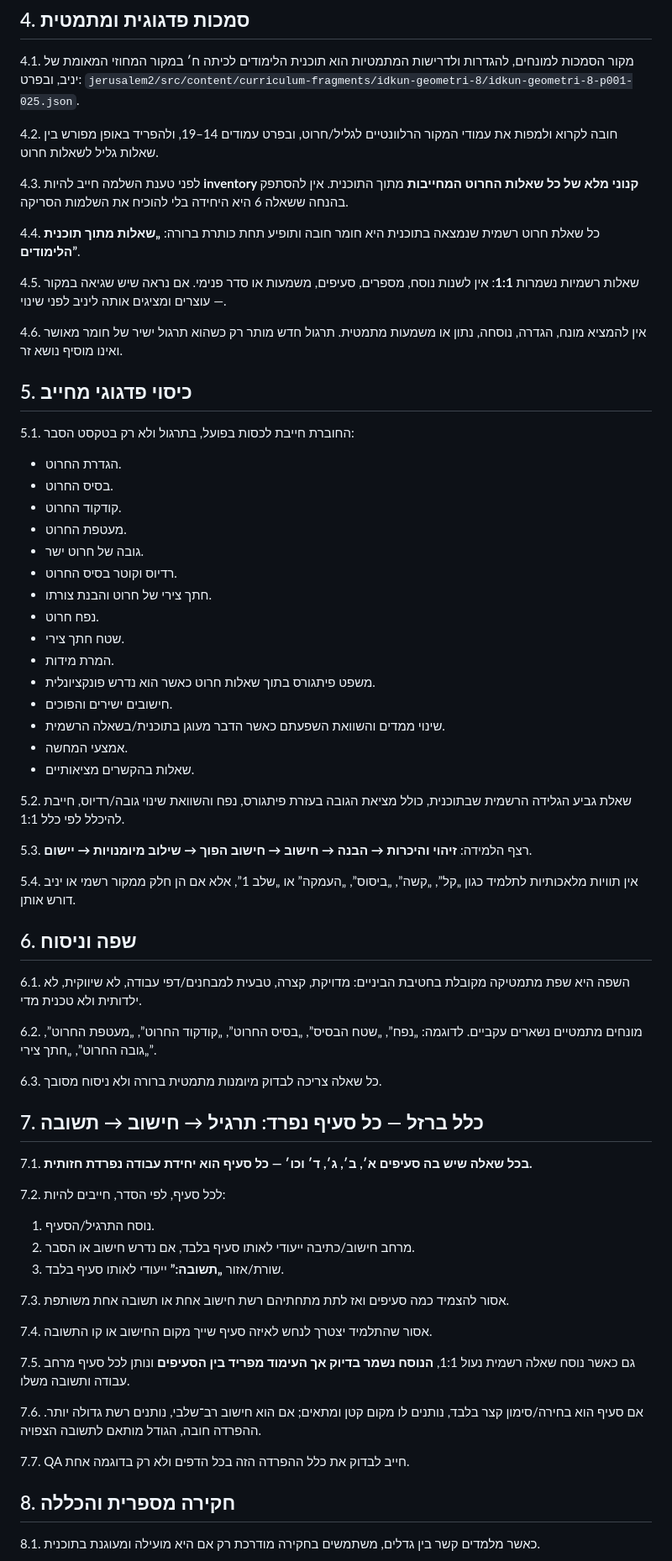
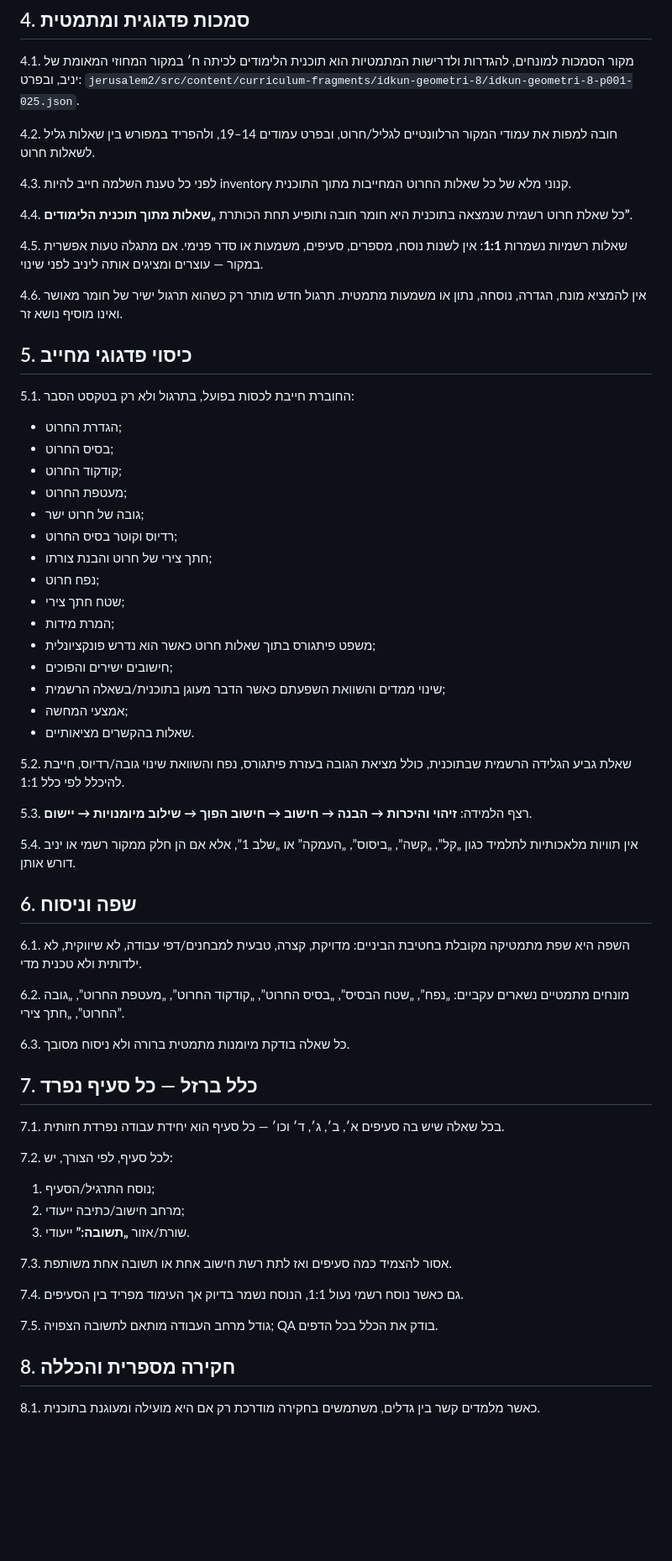
Before and after one commit to yanivmizrachiy/whatsapp-images, a Markdown page: SOURCE_OF_TRUTH.md, the part around one of its changes. Shown at 84% size. GitHub-like rendering; blank space fills up the shorter version.

```diff
--- a/SOURCE_OF_TRUTH.md
+++ b/SOURCE_OF_TRUTH.md
@@ -37,32 +41,32 @@
 4.1. מקור הסמכות למונחים, להגדרות ולדרישות המתמטיות הוא תוכנית הלימודים לכיתה ח׳ במקור המחוזי המאומת של יניב, ובפרט:
 `jerusalem2/src/content/curriculum-fragments/idkun-geometri-8/idkun-geometri-8-p001-025.json`.
 
-4.2. חובה לקרוא ולמפות את עמודי המקור הרלוונטיים לגליל/חרוט, ובפרט עמודים 14–19, ולהפריד באופן מפורש בין שאלות גליל לשאלות חרוט.
+4.2. חובה למפות את עמודי המקור הרלוונטיים לגליל/חרוט, ובפרט עמודים 14–19, ולהפריד במפורש בין שאלות גליל לשאלות חרוט.
 
-4.3. לפני טענת השלמה חייב להיות **inventory קנוני מלא של כל שאלות החרוט המחייבות** מתוך התוכנית. אין להסתפק בהנחה ששאלה 6 היא היחידה בלי להוכיח את השלמות הסריקה.
+4.3. לפני כל טענת השלמה חייב להיות inventory קנוני מלא של כל שאלות החרוט המחייבות מתוך התוכנית.
 
-4.4. כל שאלת חרוט רשמית שנמצאה בתוכנית היא חומר חובה ותופיע תחת כותרת ברורה: **„שאלות מתוך תוכנית הלימודים”**.
+4.4. כל שאלת חרוט רשמית שנמצאה בתוכנית היא חומר חובה ותופיע תחת הכותרת **„שאלות מתוך תוכנית הלימודים”**.
 
-4.5. שאלות רשמיות נשמרות **1:1**: אין לשנות נוסח, מספרים, סעיפים, משמעות או סדר פנימי. אם נראה שיש שגיאה במקור — עוצרים ומציגים אותה ליניב לפני שינוי.
+4.5. שאלות רשמיות נשמרות **1:1**: אין לשנות נוסח, מספרים, סעיפים, משמעות או סדר פנימי. אם מתגלה טעות אפשרית במקור — עוצרים ומציגים אותה ליניב לפני שינוי.
 
 4.6. אין להמציא מונח, הגדרה, נוסחה, נתון או משמעות מתמטית. תרגול חדש מותר רק כשהוא תרגול ישיר של חומר מאושר ואינו מוסיף נושא זר.
 
 ## 5. כיסוי פדגוגי מחייב
 5.1. החוברת חייבת לכסות בפועל, בתרגול ולא רק בטקסט הסבר:
-- הגדרת החרוט.
-- בסיס החרוט.
-- קודקוד החרוט.
-- מעטפת החרוט.
-- גובה של חרוט ישר.
-- רדיוס וקוטר בסיס החרוט.
-- חתך צירי של חרוט והבנת צורתו.
-- נפח חרוט.
-- שטח חתך צירי.
-- המרת מידות.
-- משפט פיתגורס בתוך שאלות חרוט כאשר הוא נדרש פונקציונלית.
-- חישובים ישירים והפוכים.
-- שינוי ממדים והשוואת השפעתם כאשר הדבר מעוגן בתוכנית/בשאלה הרשמית.
-- אמצעי המחשה.
+- הגדרת החרוט;
+- בסיס החרוט;
+- קודקוד החרוט;
+- מעטפת החרוט;
+- גובה של חרוט ישר;
+- רדיוס וקוטר בסיס החרוט;
+- חתך צירי של חרוט והבנת צורתו;
+- נפח חרוט;
+- שטח חתך צירי;
+- המרת מידות;
+- משפט פיתגורס בתוך שאלות חרוט כאשר הוא נדרש פונקציונלית;
+- חישובים ישירים והפוכים;
+- שינוי ממדים והשוואת השפעתם כאשר הדבר מעוגן בתוכנית/בשאלה הרשמית;
+- אמצעי המחשה;
 - שאלות בהקשרים מציאותיים.
 
 5.2. שאלת גביע הגלידה הרשמית שבתוכנית, כולל מציאת הגובה בעזרת פיתגורס, נפח והשוואת שינוי גובה/רדיוס, חייבת להיכלל לפי כלל 1:1.
@@ -74,27 +78,23 @@
 ## 6. שפה וניסוח
 6.1. השפה היא שפת מתמטיקה מקובלת בחטיבת הביניים: מדויקת, קצרה, טבעית למבחנים/דפי עבודה, לא שיווקית, לא ילדותית ולא טכנית מדי.
 
-6.2. מונחים מתמטיים נשארים עקביים. לדוגמה: „נפח”, „שטח הבסיס”, „בסיס החרוט”, „קודקוד החרוט”, „מעטפת החרוט”, „גובה החרוט”, „חתך צירי”.
+6.2. מונחים מתמטיים נשארים עקביים: „נפח”, „שטח הבסיס”, „בסיס החרוט”, „קודקוד החרוט”, „מעטפת החרוט”, „גובה החרוט”, „חתך צירי”.
 
-6.3. כל שאלה צריכה לבדוק מיומנות מתמטית ברורה ולא ניסוח מסובך.
+6.3. כל שאלה בודקת מיומנות מתמטית ברורה ולא ניסוח מסובך.
 
-## 7. כלל ברזל — כל סעיף נפרד: תרגיל → חישוב → תשובה
-7.1. **בכל שאלה שיש בה סעיפים א׳, ב׳, ג׳, ד׳ וכו׳ — כל סעיף הוא יחידת עבודה נפרדת חזותית.**
+## 7. כלל ברזל — כל סעיף נפרד
+7.1. בכל שאלה שיש בה סעיפים א׳, ב׳, ג׳, ד׳ וכו׳ — כל סעיף הוא יחידת עבודה נפרדת חזותית.
 
-7.2. לכל סעיף, לפי הסדר, חייבים להיות:
-1. נוסח התרגיל/הסעיף.
-2. מרחב חישוב/כתיבה ייעודי לאותו סעיף בלבד, אם נדרש חישוב או הסבר.
-3. שורת/אזור **„תשובה:”** ייעודי לאותו סעיף בלבד.
+7.2. לכל סעיף, לפי הצורך, יש:
+1. נוסח התרגיל/הסעיף;
+2. מרחב חישוב/כתיבה ייעודי;
+3. שורת/אזור **„תשובה:”** ייעודי.
 
-7.3. אסור להצמיד כמה סעיפים ואז לתת מתחתיהם רשת חישוב אחת או תשובה אחת משותפת.
+7.3. אסור להצמיד כמה סעיפים ואז לתת רשת חישוב אחת או תשובה אחת משותפת.
 
-7.4. אסור שהתלמיד יצטרך לנחש לאיזה סעיף שייך מקום החישוב או קו התשובה.
+7.4. גם כאשר נוסח רשמי נעול 1:1, הנוסח נשמר בדיוק אך העימוד מפריד בין הסעיפים.
 
-7.5. גם כאשר נוסח שאלה רשמית נעול 1:1, **הנוסח נשמר בדיוק אך העימוד מפריד בין הסעיפים** ונותן לכל סעיף מרחב עבודה ותשובה משלו.
-
-7.6. אם סעיף הוא בחירה/סימון קצר בלבד, נותנים לו מקום קטן ומתאים; אם הוא חישוב רב־שלבי, נותנים רשת גדולה יותר. ההפרדה חובה, הגודל מותאם לתשובה הצפויה.
-
-7.7. QA חייב לבדוק את כלל ההפרדה הזה בכל הדפים ולא רק בדוגמה אחת.
+7.5. גודל מרחב העבודה מותאם לתשובה הצפויה; QA בודק את הכלל בכל הדפים.
 
 ## 8. חקירה מספרית והכללה
 8.1. כאשר מלמדים קשר בין גדלים, משתמשים בחקירה מודרכת רק אם היא מועילה ומעוגנת בתוכנית.
```
Also changed, not shown: other parts of SOURCE_OF_TRUTH.md (+104 -115 lines).
